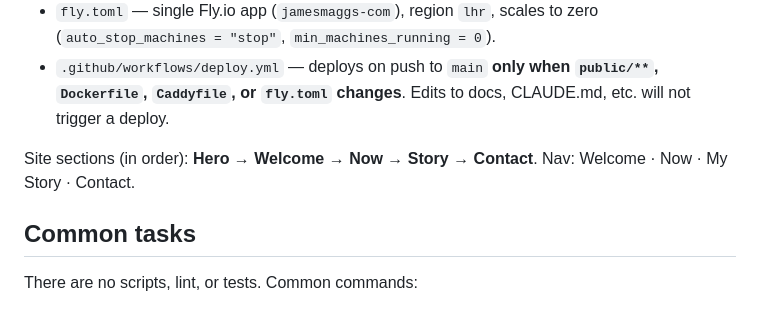
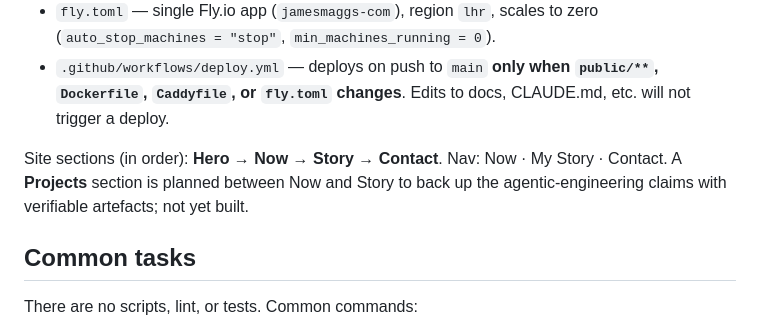
Before and after one commit to Jazzatola/jamesmaggs.com, a Markdown page: CLAUDE.md, the part around the change. GitHub-like rendering.

Commit message:
[claude] Track PRODUCT.md and note planned Projects section
Co-Authored-By: Claude Opus 4.7 <noreply@anthropic.com>

```diff
--- a/CLAUDE.md
+++ b/CLAUDE.md
@@ -20,7 +20,7 @@ It is **a static HTML page** (`public/index.html`) with one external stylesheet
 - `fly.toml` — single Fly.io app (`jamesmaggs-com`), region `lhr`, scales to zero (`auto_stop_machines = "stop"`, `min_machines_running = 0`).
 - `.github/workflows/deploy.yml` — deploys on push to `main` **only when `public/**`, `Dockerfile`, `Caddyfile`, or `fly.toml` changes**. Edits to docs, CLAUDE.md, etc. will not trigger a deploy.
 
-Site sections (in order): **Hero → Welcome → Now → Story → Contact**. Nav: Welcome · Now · My Story · Contact.
+Site sections (in order): **Hero → Now → Story → Contact**. Nav: Now · My Story · Contact. A **Projects** section is planned between Now and Story to back up the agentic-engineering claims with verifiable artefacts; not yet built.
 
 ## Common tasks
 
```
Also changed, not shown: PRODUCT.md (added, +49 -0 lines).
